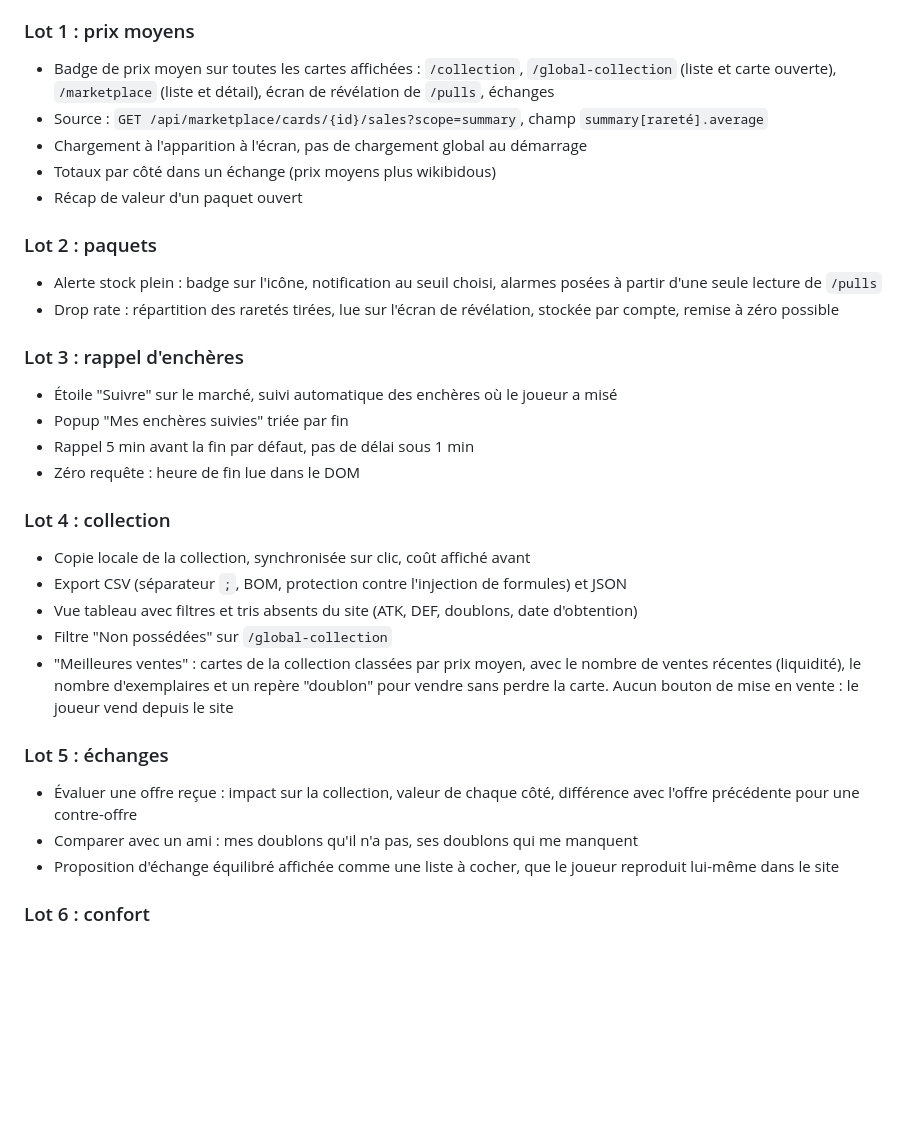
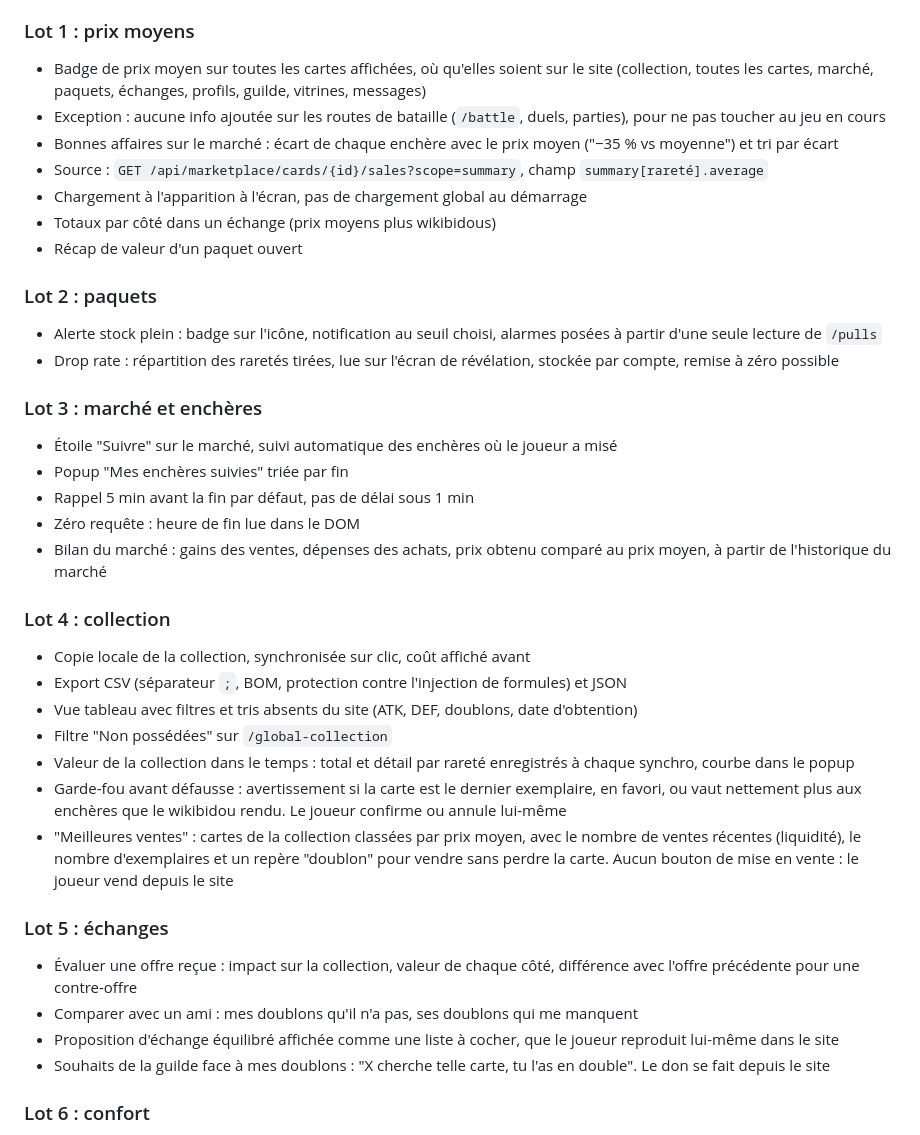
Before and after one commit to qyrn/coteplus, a Markdown page: docs/PERIMETRE-V1.md, the part around the change. GitHub-like rendering; blank space fills up the shorter version.

Commit message:
📝 docs: add market deals, discard guard, value history, guild and market report to v1 scope

```diff
--- a/docs/PERIMETRE-V1.md
+++ b/docs/PERIMETRE-V1.md
@@ -52,7 +52,9 @@ Le DOM ne contient aucun id de carte. Le lien entre une carte affichée et ses d
 
 ### Lot 1 : prix moyens
 
-- Badge de prix moyen sur toutes les cartes affichées : `/collection`, `/global-collection` (liste et carte ouverte), `/marketplace` (liste et détail), écran de révélation de `/pulls`, échanges
+- Badge de prix moyen sur toutes les cartes affichées, où qu'elles soient sur le site (collection, toutes les cartes, marché, paquets, échanges, profils, guilde, vitrines, messages)
+- Exception : aucune info ajoutée sur les routes de bataille (`/battle`, duels, parties), pour ne pas toucher au jeu en cours
+- Bonnes affaires sur le marché : écart de chaque enchère avec le prix moyen ("−35 % vs moyenne") et tri par écart
 - Source : `GET /api/marketplace/cards/{id}/sales?scope=summary`, champ `summary[rareté].average`
 - Chargement à l'apparition à l'écran, pas de chargement global au démarrage
 - Totaux par côté dans un échange (prix moyens plus wikibidous)
@@ -63,12 +65,13 @@ Le DOM ne contient aucun id de carte. Le lien entre une carte affichée et ses d
 - Alerte stock plein : badge sur l'icône, notification au seuil choisi, alarmes posées à partir d'une seule lecture de `/pulls`
 - Drop rate : répartition des raretés tirées, lue sur l'écran de révélation, stockée par compte, remise à zéro possible
 
-### Lot 3 : rappel d'enchères
+### Lot 3 : marché et enchères
 
 - Étoile "Suivre" sur le marché, suivi automatique des enchères où le joueur a misé
 - Popup "Mes enchères suivies" triée par fin
 - Rappel 5 min avant la fin par défaut, pas de délai sous 1 min
 - Zéro requête : heure de fin lue dans le DOM
+- Bilan du marché : gains des ventes, dépenses des achats, prix obtenu comparé au prix moyen, à partir de l'historique du marché
 
 ### Lot 4 : collection
 
@@ -76,6 +79,8 @@ Le DOM ne contient aucun id de carte. Le lien entre une carte affichée et ses d
 - Export CSV (séparateur `;`, BOM, protection contre l'injection de formules) et JSON
 - Vue tableau avec filtres et tris absents du site (ATK, DEF, doublons, date d'obtention)
 - Filtre "Non possédées" sur `/global-collection`
+- Valeur de la collection dans le temps : total et détail par rareté enregistrés à chaque synchro, courbe dans le popup
+- Garde-fou avant défausse : avertissement si la carte est le dernier exemplaire, en favori, ou vaut nettement plus aux enchères que le wikibidou rendu. Le joueur confirme ou annule lui-même
 - "Meilleures ventes" : cartes de la collection classées par prix moyen, avec le nombre de ventes récentes (liquidité), le nombre d'exemplaires et un repère "doublon" pour vendre sans perdre la carte. Aucun bouton de mise en vente : le joueur vend depuis le site
 
 ### Lot 5 : échanges
@@ -83,6 +88,7 @@ Le DOM ne contient aucun id de carte. Le lien entre une carte affichée et ses d
 - Évaluer une offre reçue : impact sur la collection, valeur de chaque côté, différence avec l'offre précédente pour une contre-offre
 - Comparer avec un ami : mes doublons qu'il n'a pas, ses doublons qui me manquent
 - Proposition d'échange équilibré affichée comme une liste à cocher, que le joueur reproduit lui-même dans le site
+- Souhaits de la guilde face à mes doublons : "X cherche telle carte, tu l'as en double". Le don se fait depuis le site
 
 ### Lot 6 : confort
 
```
